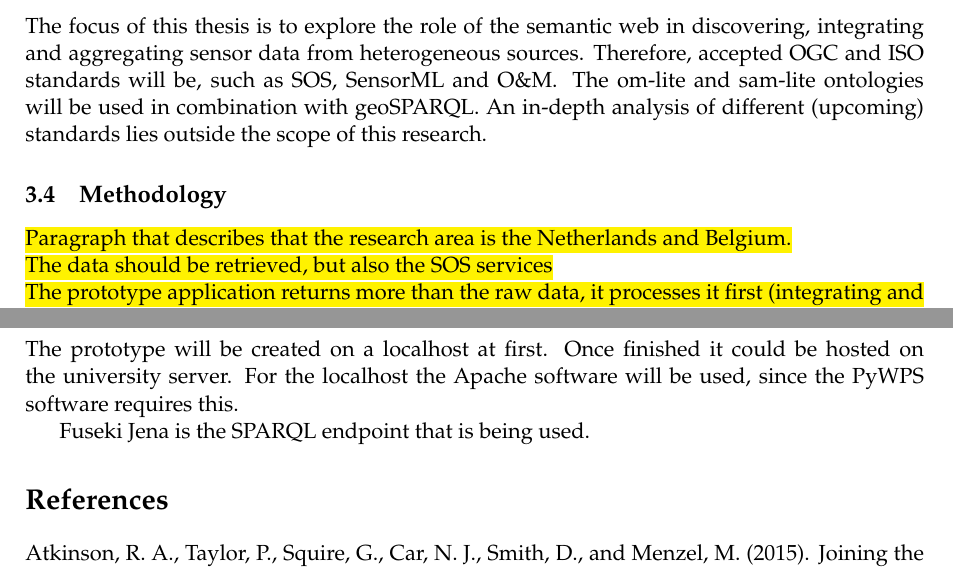
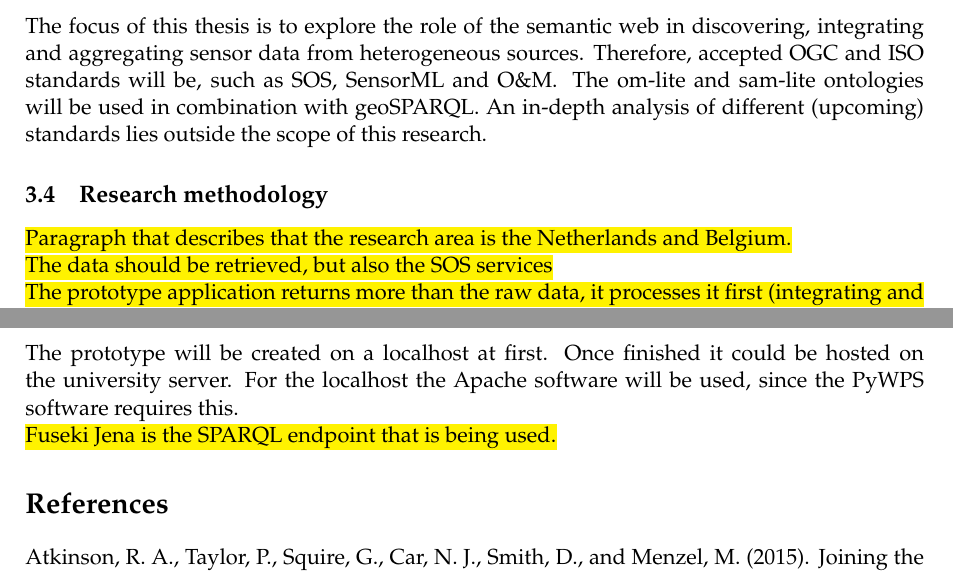
Before and after one commit to ivodeliefde/masterThesis, a LaTeX document (P2.tex, which reads chapters/p2/objectives.tex, chapters/p2/toolsdata.tex): two parts of pages 8 and 15 of 18, joined at a grey line, cut so that both start at the same text. Compiled offline with pdfLaTeX.

Commit message:
highlighted parts that require attention based on feedback on 1st draft

```diff
--- a/chapters/p2/objectives.tex
+++ b/chapters/p2/objectives.tex
@@ -29,7 +29,7 @@ To improve the integration of sensor data a middleware architecture will be desi
 The focus of this thesis is to explore the role of the semantic web in discovering, integrating and aggregating sensor data from heterogeneous sources. Therefore, accepted \ac{ogc} and \ac{iso} standards will be, such as \ac{sos}, \ac{sensorml} and \ac{om}. The om-lite and sam-lite ontologies will be used in combination with geoSPARQL. An in-depth analysis of different (upcoming) standards lies outside the scope of this research.
 
 
-\subsection{Methodology}
+\subsection{Research methodology}
 
 \hl{Paragraph that describes that the research area is the Netherlands and Belgium.}\\
 \hl{The data should be retrieved, but also the SOS services}\\
--- a/chapters/p2/toolsdata.tex
+++ b/chapters/p2/toolsdata.tex
@@ -54,6 +52,5 @@ The methods researched in this thesis will be implemented in a prototype. The pr
 \end{itemize}}
 
 \subsection{Server}
-The prototype will be created on a localhost at first. Once finished it could be hosted on the university server. For the localhost the Apache software will be used, since the PyWPS software requires this.
-
-Fuseki Jena is the \ac{sparql} endpoint that is being used.
+The prototype will be created on a localhost at first. Once finished it could be hosted on the university server. For the localhost the Apache software will be used, since the PyWPS software requires this. \\
+\hl{Fuseki Jena is the SPARQL endpoint that is being used.}
```
Also changed, not shown: P2.pdf, chapters/p2/toolsdata.tex (2 more changed lines).
